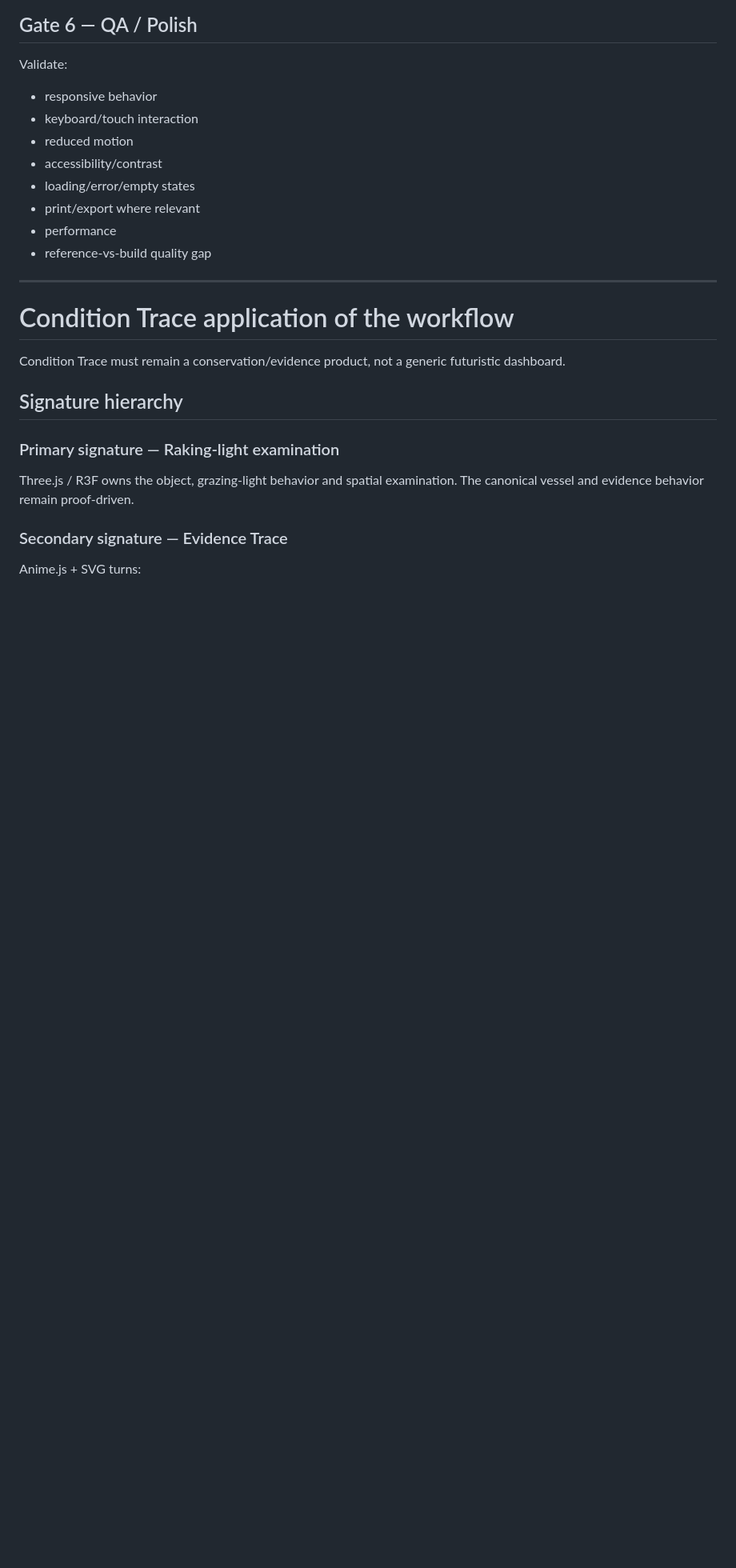
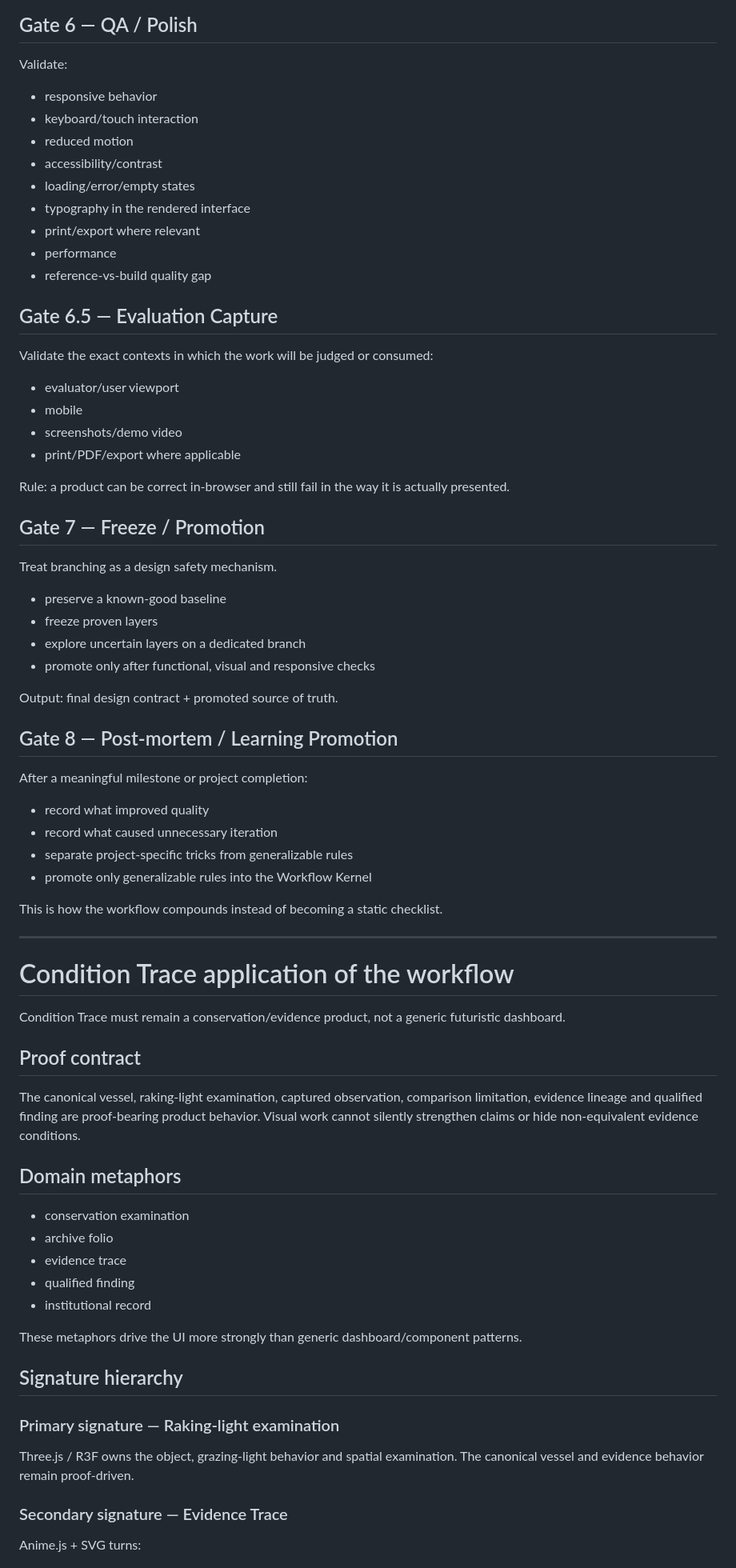
Before and after one commit to Faadil1/day16-condition-trace, a Markdown page: docs/UIUX_WORKFLOW_CANONICAL.md, the part around one of its changes. Shown at 80% size. GitHub-like rendering; blank space fills up the shorter version.

Commit message:
Evolve canonical workflow from Condition Trace postmortem

```diff
--- a/docs/UIUX_WORKFLOW_CANONICAL.md
+++ b/docs/UIUX_WORKFLOW_CANONICAL.md
@@ -85,15 +169,56 @@ Validate:
 - reduced motion
 - accessibility/contrast
 - loading/error/empty states
+- typography in the rendered interface
 - print/export where relevant
 - performance
 - reference-vs-build quality gap
+
+## Gate 6.5 — Evaluation Capture
+Validate the exact contexts in which the work will be judged or consumed:
+- evaluator/user viewport
+- mobile
+- screenshots/demo video
+- print/PDF/export where applicable
+
+Rule: a product can be correct in-browser and still fail in the way it is actually presented.
+
+## Gate 7 — Freeze / Promotion
+Treat branching as a design safety mechanism.
+
+- preserve a known-good baseline
+- freeze proven layers
+- explore uncertain layers on a dedicated branch
+- promote only after functional, visual and responsive checks
+
+Output: final design contract + promoted source of truth.
+
+## Gate 8 — Post-mortem / Learning Promotion
+After a meaningful milestone or project completion:
+- record what improved quality
+- record what caused unnecessary iteration
+- separate project-specific tricks from generalizable rules
+- promote only generalizable rules into the Workflow Kernel
+
+This is how the workflow compounds instead of becoming a static checklist.
 
 ---
 
 # Condition Trace application of the workflow
 
 Condition Trace must remain a conservation/evidence product, not a generic futuristic dashboard.
+
+## Proof contract
+The canonical vessel, raking-light examination, captured observation, comparison limitation, evidence lineage and qualified finding are proof-bearing product behavior. Visual work cannot silently strengthen claims or hide non-equivalent evidence conditions.
+
+## Domain metaphors
+- conservation examination
+- archive folio
+- evidence trace
+- qualified finding
+- institutional record
+
+These metaphors drive the UI more strongly than generic dashboard/component patterns.
 
 ## Signature hierarchy
 
```
Also changed, not shown: other parts of docs/UIUX_WORKFLOW_CANONICAL.md (+99 -3 lines).
